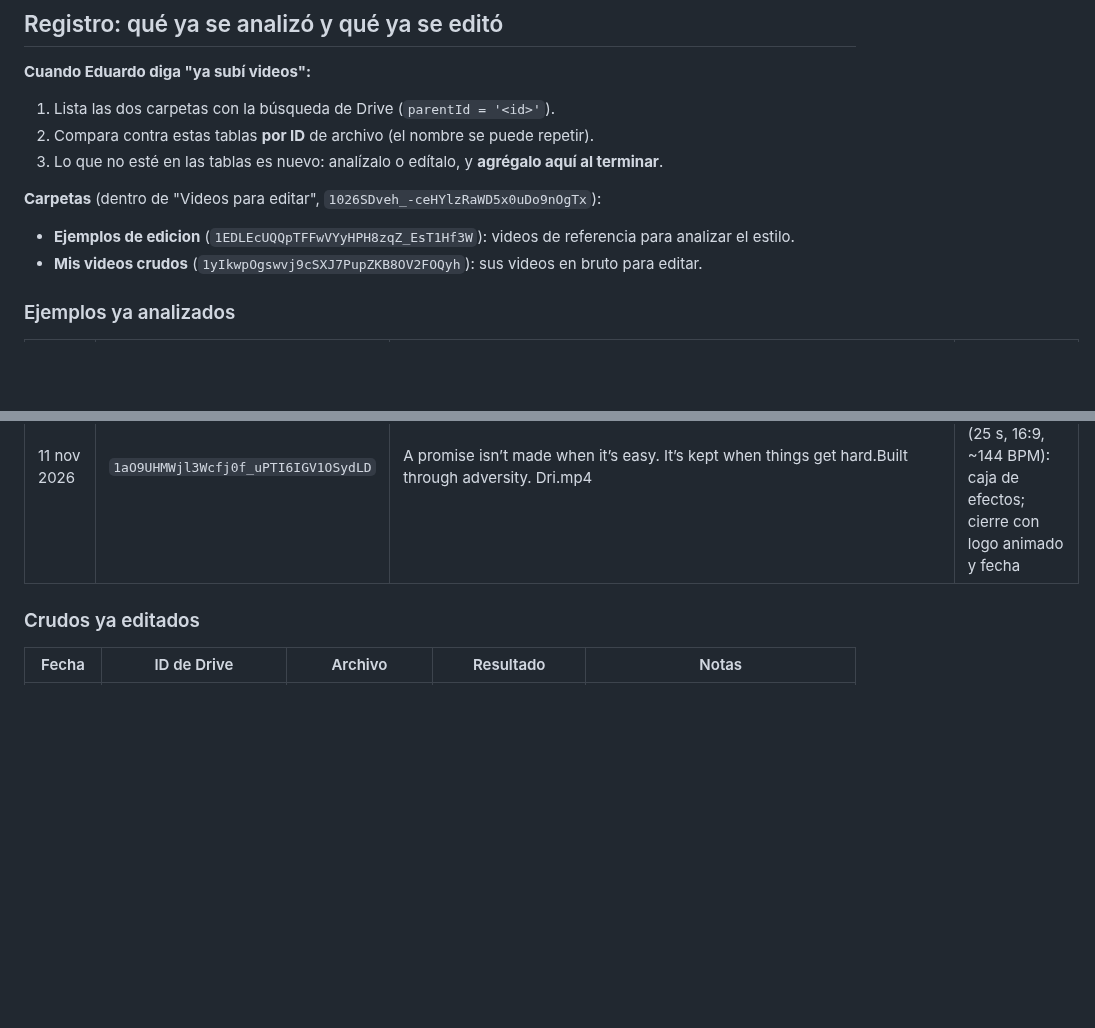
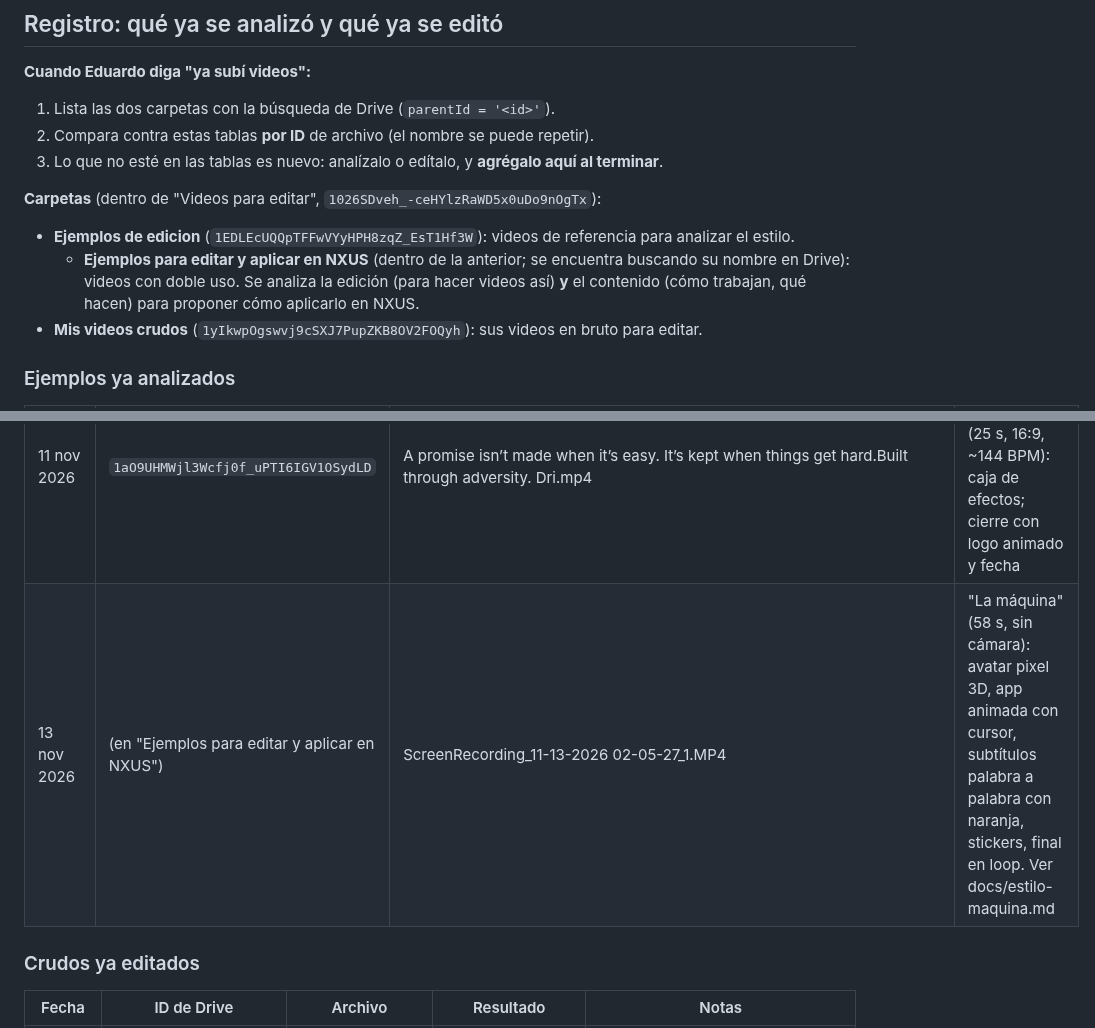
Before and after one commit to nxusai/AI-JARVIS, a Markdown page: docs/receta-edicion.md, 2 parts joined by grey strips. Drawn GitHub-style; blank space fills up the shorter version.

Commit message:
docs: 'La máquina' style analysis, new example folder and registry entry
Co-Authored-By: Claude Opus 5.5 <noreply@anthropic.com>
Claude-Session: https://claude.ai/code/session_018JHMeLXSttogfAXoEh5WXT

```diff
--- a/docs/receta-edicion.md
+++ b/docs/receta-edicion.md
@@ -25,6 +25,7 @@
 
 **Carpetas** (dentro de "Videos para editar", `1026SDveh_-ceHYlzRaWD5x0uDo9nOgTx`):
 - **Ejemplos de edicion** (`1EDLEcUQQpTFFwVYyHPH8zqZ_EsT1Hf3W`): videos de referencia para analizar el estilo.
+  - **Ejemplos para editar y aplicar en NXUS** (dentro de la anterior; se encuentra buscando su nombre en Drive): videos con doble uso. Se analiza la edición (para hacer videos así) **y** el contenido (cómo trabajan, qué hacen) para proponer cómo aplicarlo en NXUS.
 - **Mis videos crudos** (`1yIkwpOgswvj9cSXJ7PupZKB8OV2FOQyh`): sus videos en bruto para editar.
 
 ### Ejemplos ya analizados
@@ -33,6 +34,7 @@
 | 11 nov 2026 | `1_fjSPOF_xX11_toCM0Julof44j8UoUP4` | AQOrAGhtsH0cf3f1zhz226CbmdAu_KjTj8iWqspihSfqj7tGz9wBa_hcNiZDYyF 2.MP4 | Agente de bienes raíces (44 s): fondo desenfocado, texto detrás, subtítulos con dos letras, pastillas, logos, ritmo y estructura (ver "La receta") |
 | 11 nov 2026 | `1O9ErBtKWsaDkQiOyBW3IiLWeLL6Mizfk` | US NEVER THEM #fitness #explorepage✨ #gym #couplegoals❤️ #fitnessaddict.mp4 | Pareja entrenando (29 s, 16:9, rap ~89 BPM): de aquí salió la caja de efectos (no copiar el estilo completo) |
 | 11 nov 2026 | `1aO9UHMWjl3Wcfj0f_uPTI6IGV1OSydLD` | A promise isn’t made when it’s easy. It’s kept when things get hard.Built through adversity. Dri.mp4 | Promo de marca de ropa de gym (25 s, 16:9, ~144 BPM): caja de efectos; cierre con logo animado y fecha |
+| 13 nov 2026 | (en "Ejemplos para editar y aplicar en NXUS") | ScreenRecording_11-13-2026 02-05-27_1.MP4 | "La máquina" (58 s, sin cámara): avatar pixel 3D, app animada con cursor, subtítulos palabra a palabra con naranja, stickers, final en loop. Ver docs/estilo-maquina.md |
 
 ### Crudos ya editados
 | Fecha | ID de Drive | Archivo | Resultado | Notas |
```
Also changed, not shown: docs/estilo-maquina.md (added, +46 -0 lines).
